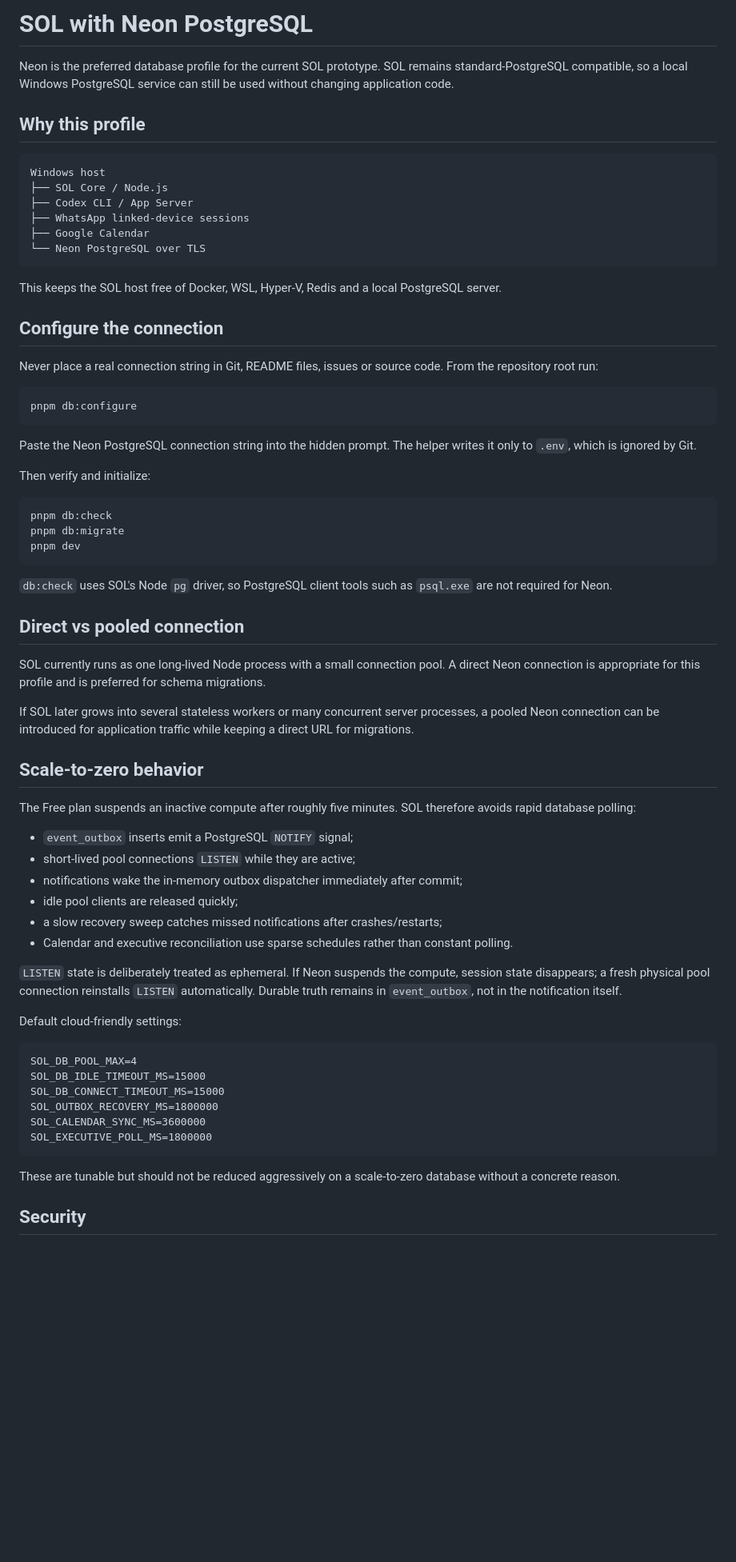
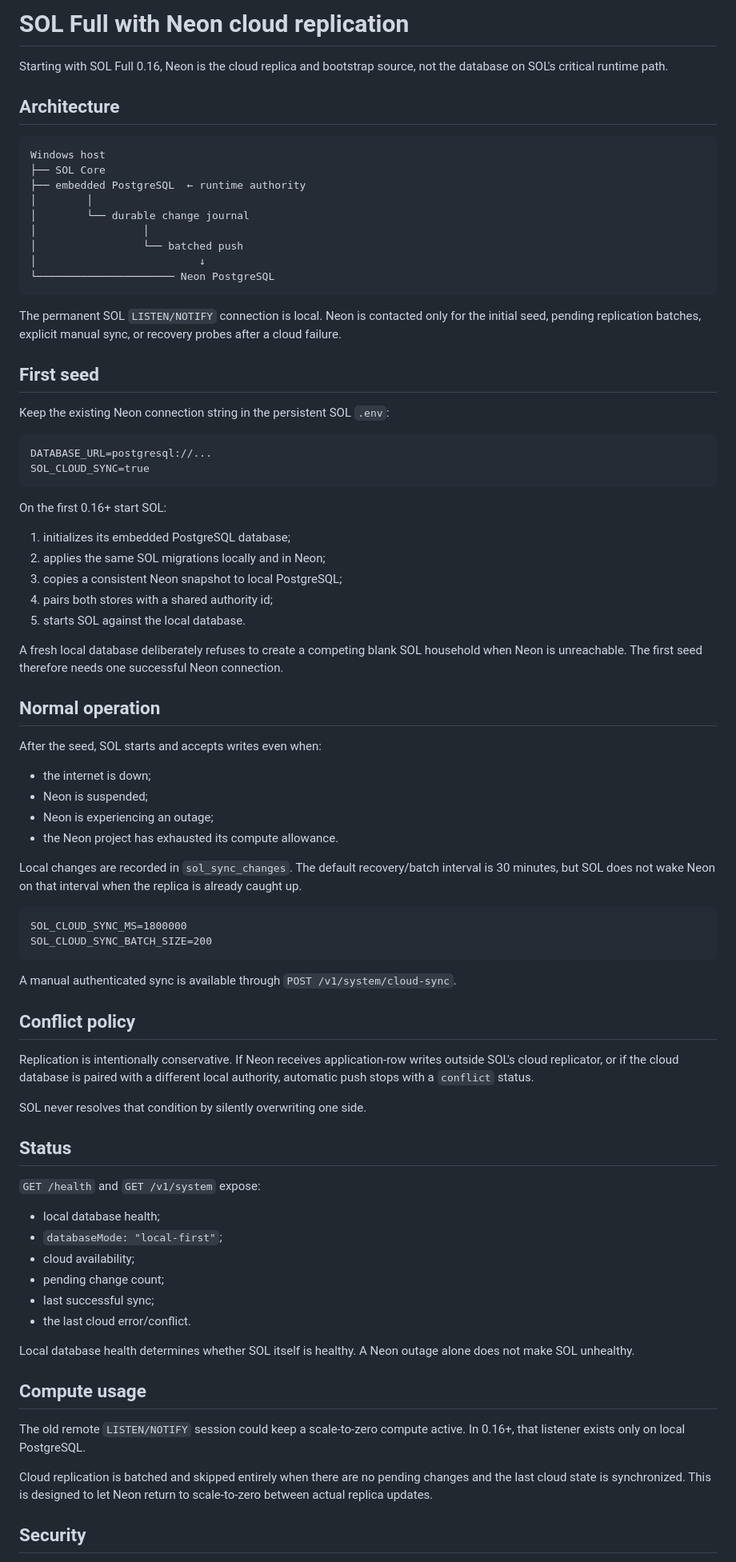
Before and after one commit to diegocesaretti/SOL, a Markdown page: docs/NEON.md, the part around one of its changes. Shown at 80% size. Rendered like a GitHub page; blank space fills up the shorter version.

Commit message:
Rewrite Neon guide for cloud replica mode

````diff
--- a/docs/NEON.md
+++ b/docs/NEON.md
@@ -1,71 +1,84 @@
-# SOL with Neon PostgreSQL
+# SOL Full with Neon cloud replication
 
-Neon is the preferred database profile for the current SOL prototype. SOL remains standard-PostgreSQL compatible, so a local Windows PostgreSQL service can still be used without changing application code.
+Starting with SOL Full 0.16, Neon is the cloud replica and bootstrap source, not the database on SOL's critical runtime path.
 
-## Why this profile
+## Architecture
 
 ```text
 Windows host
-├── SOL Core / Node.js
-├── Codex CLI / App Server
-├── WhatsApp linked-device sessions
-├── Google Calendar
-└── Neon PostgreSQL over TLS
+├── SOL Core
+├── embedded PostgreSQL  ← runtime authority
+│        │
+│        └── durable change journal
+│                 │
+│                 └── batched push
+│                          ↓
+└────────────────────── Neon PostgreSQL
 ```
 
-This keeps the SOL host free of Docker, WSL, Hyper-V, Redis and a local PostgreSQL server.
+The permanent SOL `LISTEN/NOTIFY` connection is local. Neon is contacted only for the initial seed, pending replication batches, explicit manual sync, or recovery probes after a cloud failure.
 
-## Configure the connection
+## First seed
 
-Never place a real connection string in Git, README files, issues or source code. From the repository root run:
+Keep the existing Neon connection string in the persistent SOL `.env`:
 
-```powershell
-pnpm db:configure
+```dotenv
+DATABASE_URL=postgresql://...
+SOL_CLOUD_SYNC=true
 ```
 
-Paste the Neon PostgreSQL connection string into the hidden prompt. The helper writes it only to `.env`, which is ignored by Git.
+On the first 0.16+ start SOL:
 
-Then verify and initialize:
+1. initializes its embedded PostgreSQL database;
+2. applies the same SOL migrations locally and in Neon;
+3. copies a consistent Neon snapshot to local PostgreSQL;
+4. pairs both stores with a shared authority id;
+5. starts SOL against the local database.
 
-```powershell
-pnpm db:check
-pnpm db:migrate
-pnpm dev
+A fresh local database deliberately refuses to create a competing blank SOL household when Neon is unreachable. The first seed therefore needs one successful Neon connection.
+
+## Normal operation
+
+After the seed, SOL starts and accepts writes even when:
+
+- the internet is down;
+- Neon is suspended;
+- Neon is experiencing an outage;
+- the Neon project has exhausted its compute allowance.
+
+Local changes are recorded in `sol_sync_changes`. The default recovery/batch interval is 30 minutes, but SOL does not wake Neon on that interval when the replica is already caught up.
+
+```dotenv
+SOL_CLOUD_SYNC_MS=1800000
+SOL_CLOUD_SYNC_BATCH_SIZE=200
 ```
 
-`db:check` uses SOL's Node `pg` driver, so PostgreSQL client tools such as `psql.exe` are not required for Neon.
+A manual authenticated sync is available through `POST /v1/system/cloud-sync`.
 
-## Direct vs pooled connection
+## Conflict policy
 
-SOL currently runs as one long-lived Node process with a small connection pool. A direct Neon connection is appropriate for this profile and is preferred for schema migrations.
+Replication is intentionally conservative. If Neon receives application-row writes outside SOL's cloud replicator, or if the cloud database is paired with a different local authority, automatic push stops with a `conflict` status.
 
-If SOL later grows into several stateless workers or many concurrent server processes, a pooled Neon connection can be introduced for application traffic while keeping a direct URL for migrations.
+SOL never resolves that condition by silently overwriting one side.
 
-## Scale-to-zero behavior
+## Status
 
-The Free plan suspends an inactive compute after roughly five minutes. SOL therefore avoids rapid database polling:
+`GET /health` and `GET /v1/system` expose:
 
-- `event_outbox` inserts emit a PostgreSQL `NOTIFY` signal;
-- short-lived pool connections `LISTEN` while they are active;
-- notifications wake the in-memory outbox dispatcher immediately after commit;
-- idle pool clients are released quickly;
-- a slow recovery sweep catches missed notifications after crashes/restarts;
-- Calendar and executive reconciliation use sparse schedules rather than constant polling.
+- local database health;
+- `databaseMode: "local-first"`;
+- cloud availability;
+- pending change count;
+- last successful sync;
+- the last cloud error/conflict.
 
-`LISTEN` state is deliberately treated as ephemeral. If Neon suspends the compute, session state disappears; a fresh physical pool connection reinstalls `LISTEN` automatically. Durable truth remains in `event_outbox`, not in the notification itself.
+Local database health determines whether SOL itself is healthy. A Neon outage alone does not make SOL unhealthy.
 
-Default cloud-friendly settings:
+## Compute usage
 
-```dotenv
-SOL_DB_POOL_MAX=4
-SOL_DB_IDLE_TIMEOUT_MS=15000
-SOL_DB_CONNECT_TIMEOUT_MS=15000
-SOL_OUTBOX_RECOVERY_MS=1800000
-SOL_CALENDAR_SYNC_MS=3600000
-SOL_EXECUTIVE_POLL_MS=1800000
-```
+The old remote `LISTEN/NOTIFY` session could keep a scale-to-zero compute active. In 0.16+, that listener exists only on local PostgreSQL.
 
-These are tunable but should not be reduced aggressively on a scale-to-zero database without a concrete reason.
+Cloud replication is batched and skipped entirely when there are no pending changes and the last cloud state is synchronized. This is designed to let Neon return to scale-to-zero between actual replica updates.
 
 ## Security
 
````
Also changed, not shown: other parts of docs/NEON.md (+3 -35 lines).
